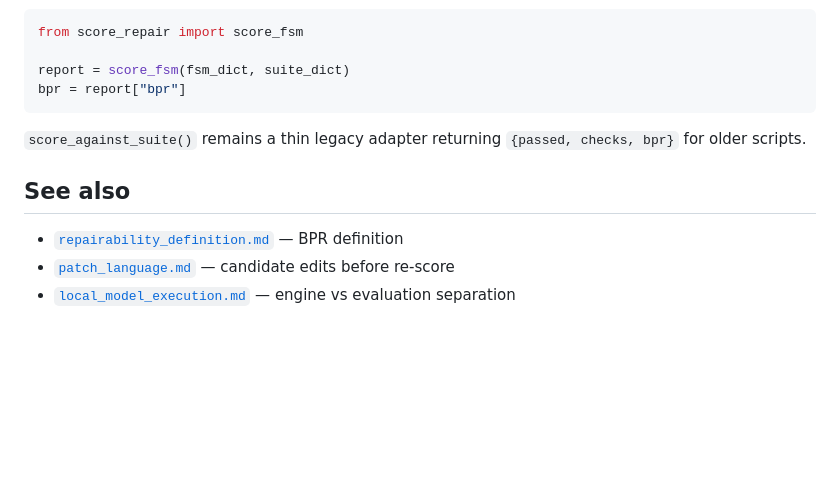
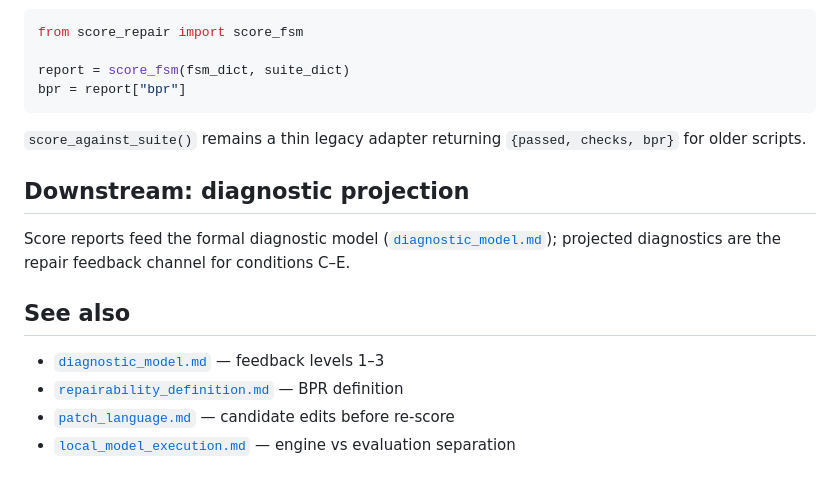
Before and after one commit to cesar-andress/fsm-repairability-study, a Markdown page: docs/scoring_interface.md, the part around the change. Drawn GitHub-style; blank space fills up the shorter version.

```diff
--- a/docs/scoring_interface.md
+++ b/docs/scoring_interface.md
@@ -193,8 +193,13 @@ bpr = report["bpr"]
 
 `score_against_suite()` remains a thin legacy adapter returning `{passed, checks, bpr}` for older scripts.
 
+## Downstream: diagnostic projection
+
+Score reports feed the formal diagnostic model ([`diagnostic_model.md`](diagnostic_model.md)); projected diagnostics are the repair feedback channel for conditions C–E.
+
 ## See also
 
+- [`diagnostic_model.md`](diagnostic_model.md) — feedback levels 1–3
 - [`repairability_definition.md`](repairability_definition.md) — BPR definition
 - [`patch_language.md`](patch_language.md) — candidate edits before re-score
 - [`local_model_execution.md`](local_model_execution.md) — engine vs evaluation separation
```
Also changed, not shown: docs/diagnostic_model.md (added, +366 -0 lines), docs/experimental_conditions.md (+5 -0 lines).
